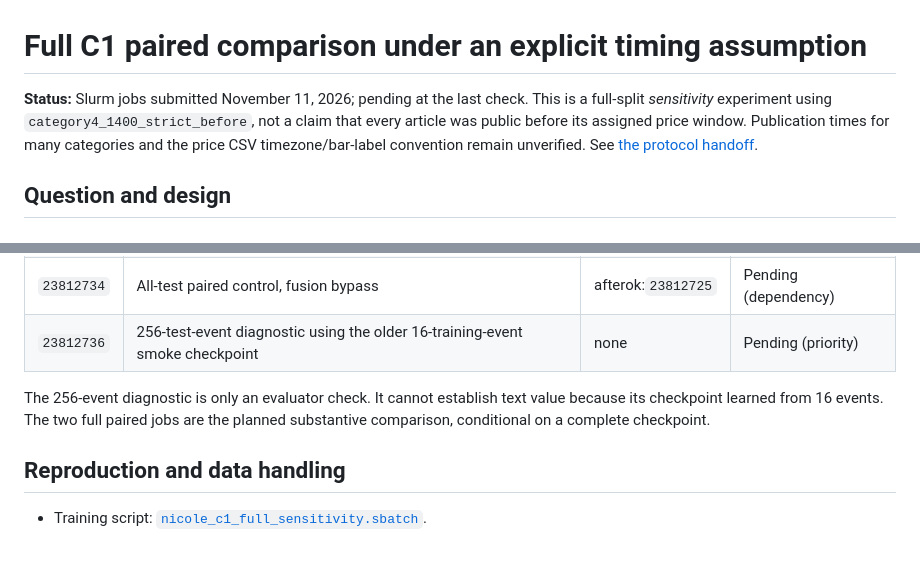
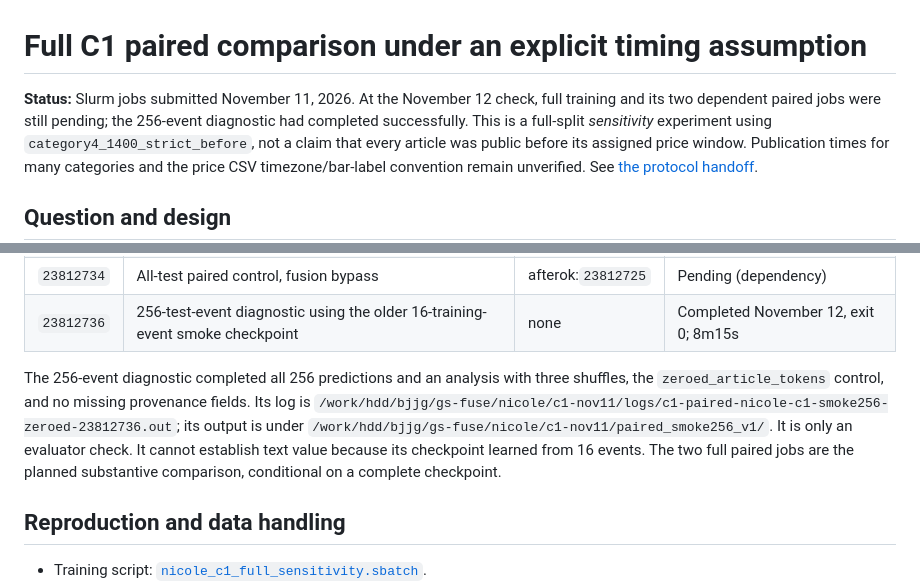
Before and after one commit to DaezeI/11785-GS-Fuse-Submission-Public, a Markdown page: analysis/text_value/C1_FULL_SENSITIVITY_PLAN.md, 2 parts joined by grey strips. GitHub-like rendering; blank space fills up the shorter version.

Commit message:
Record completed C1 256-event diagnostic

```diff
--- a/analysis/text_value/C1_FULL_SENSITIVITY_PLAN.md
+++ b/analysis/text_value/C1_FULL_SENSITIVITY_PLAN.md
@@ -1,6 +1,8 @@
 # Full C1 paired comparison under an explicit timing assumption
 
-**Status:** Slurm jobs submitted November 11, 2026; pending at the last check.
+**Status:** Slurm jobs submitted November 11, 2026. At the November 12 check,
+full training and its two dependent paired jobs were still pending; the
+256-event diagnostic had completed successfully.
 This is a full-split *sensitivity*
 experiment using `category4_1400_strict_before`, not a claim that every
 article was public before its assigned price window. Publication times for
@@ -28,11 +30,15 @@ training succeeds. These article-free interventions must remain distinct.
 | `23812725` | Full C1 three-stage sensitivity training | none | Pending (priority) |
 | `23812735` | All-test paired control, zeroed article tokens | afterok:`23812725` | Pending (dependency) |
 | `23812734` | All-test paired control, fusion bypass | afterok:`23812725` | Pending (dependency) |
-| `23812736` | 256-test-event diagnostic using the older 16-training-event smoke checkpoint | none | Pending (priority) |
+| `23812736` | 256-test-event diagnostic using the older 16-training-event smoke checkpoint | none | Completed November 12, exit 0; 8m15s |
 
-The 256-event diagnostic is only an evaluator check. It cannot establish text
-value because its checkpoint learned from 16 events. The two full paired jobs
-are the planned substantive comparison, conditional on a complete checkpoint.
+The 256-event diagnostic completed all 256 predictions and an analysis with
+three shuffles, the `zeroed_article_tokens` control, and no missing provenance
+fields. Its log is `/work/hdd/bjjg/gs-fuse/nicole/c1-nov11/logs/c1-paired-nicole-c1-smoke256-zeroed-23812736.out`;
+its output is under `/work/hdd/bjjg/gs-fuse/nicole/c1-nov11/paired_smoke256_v1/`.
+It is only an evaluator check. It cannot establish text value because its
+checkpoint learned from 16 events. The two full paired jobs are the planned
+substantive comparison, conditional on a complete checkpoint.
 
 ## Reproduction and data handling
 
```
Also changed, not shown: PROJECT_STATUS.md (+2 -2 lines).
